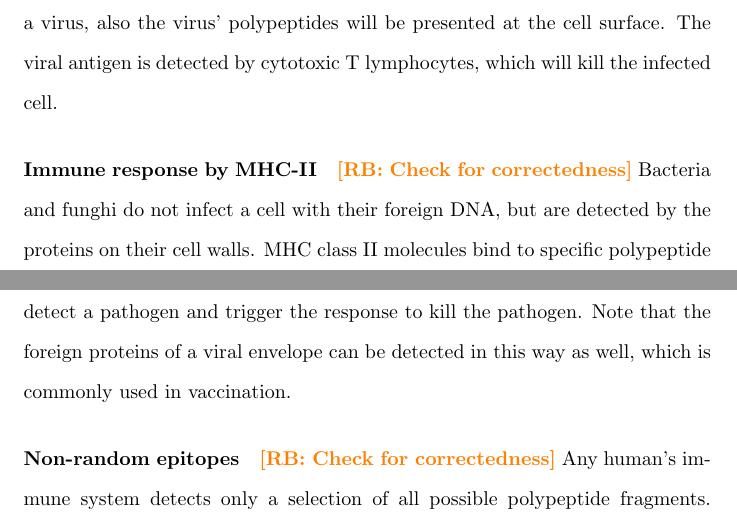
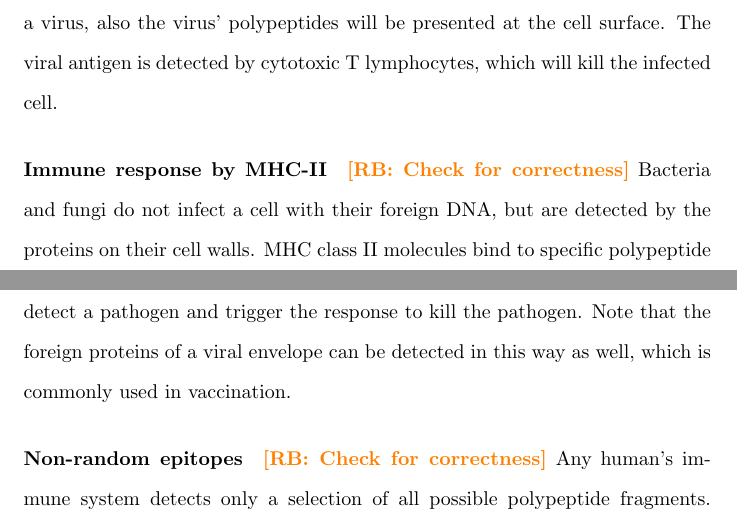
Before and after one commit to richelbilderbeek/bbbq_article, a LaTeX paper (article.tex): two parts of pages 2 and 3 of 8, joined at a grey line, cut so that both start at the same text. Compiled offline with pdfLaTeX; a missing bibliography style is replaced by a similar one.

Commit message:
Spellcheck

```diff
--- a/article.tex
+++ b/article.tex
@@ -144,8 +144,8 @@ by cytotoxic T lymphocytes, which will kill the infected cell.
 
 \paragraph{Immune response by MHC-II}
 
-\richel{Check for correctedness}
-Bacteria and funghi do not infect a cell with their foreign DNA,
+\richel{Check for correctness}
+Bacteria and fungi do not infect a cell with their foreign DNA,
 but are detected by the proteins on their cell walls. MHC class II molecules
 bind to specific polypeptide fragments. This binding allows T and B cells,
 which all express MHC-II, to detect a pathogen and trigger the response to
@@ -154,7 +154,7 @@ can be detected in this way as well, which is commonly used in vaccination.
 
 \paragraph{Non-random epitopes}
 
-\richel{Check for correctedness}
+\richel{Check for correctness}
 Any human's immune system detects only a selection of all possible
 polypeptide fragments. Each MHC molecule can only express (MHC-I)
 or detect (MHC-II) a couple of polypeptides. An increased detection
```
Also changed, not shown: article.tex (4 more changed lines).
